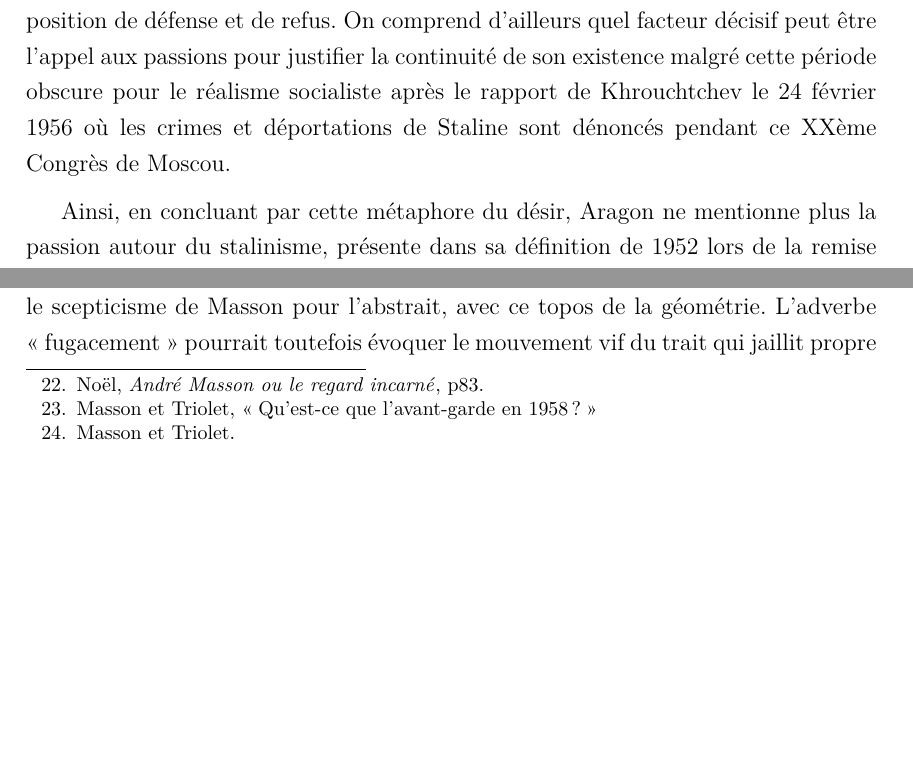
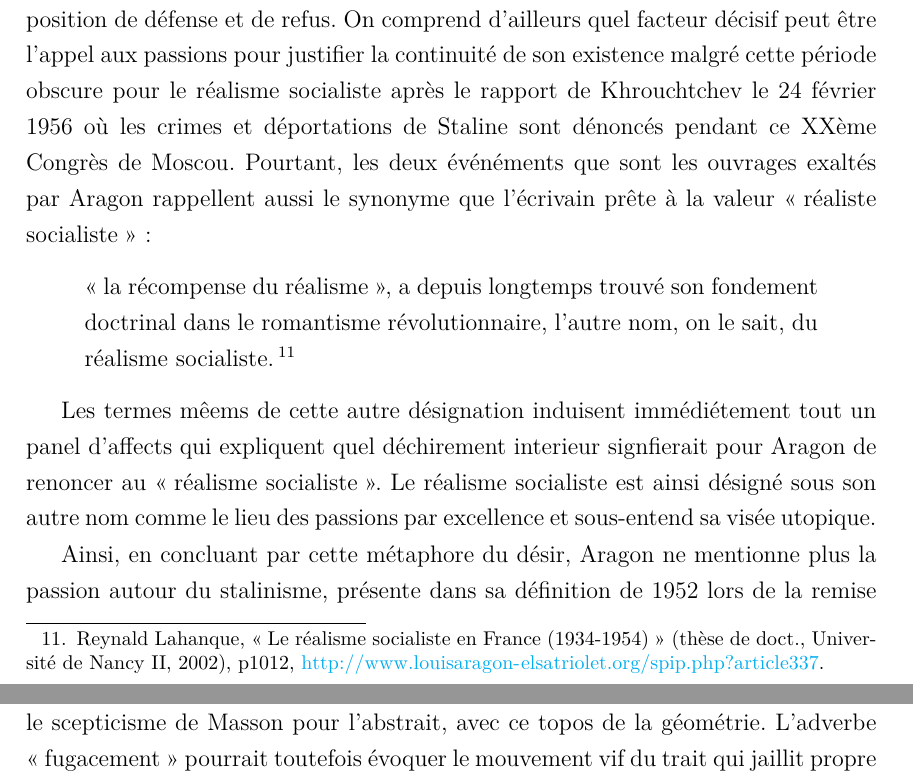
Before and after one commit to AllyBook/memoire, a LaTeX document (memoire.tex, which reads parties/troisiemepartie.tex): two parts of pages 57 and 72 of 85 before the commit and two parts of pages 57 and 73 of 85 after it, joined at a grey line, cut so that both start at the same text, the shorter picture padded with empty space. Compiled offline with pdfLaTeX.

Commit message:
rédaction rélaisme socialiste

```diff
--- a/parties/troisiemepartie.tex
+++ b/parties/troisiemepartie.tex
@@ -169,7 +169,12 @@ Un jour, messieurs les liquidateurs, la jeunesse de ce pays déchirera vos écri
 
 	On peut d’ailleurs soupçonner Masson en dessinant à partir de l’intime pour produire ce mouvement conçu à partir de flux de pensées de parler en réalité non d’un homme mais de l’homme. Or, cette passion qui répond à deux projets différents mais qui est nécessaire dans la création répond aux mêmes exigences en terme de réception, et rejoint ainsi une conception spécifique de l’homme. L’image de la flamme est aussi et surtout le lieu commun du désir. Le désir est aussi l’essence même de la création de Masson.
 
-C’est pourquoi il ne s’agit pas en convoquant ces notions de soulèvement de passion de confondre l’art d’André Masson caractérisé par ce \emph{Dessin} dans l’idée que proclame Aragon sur le réalisme socialiste. D’abord, comme la négation à la tête du titre l’évoque, \emph{Non le réalisme socialisme n’est pas mort}, Aragon est dans une position de défense et de refus. On comprend d’ailleurs quel facteur décisif peut être l’appel aux passions pour justifier la continuité de son existence malgré cette période obscure pour le réalisme socialiste après le rapport de Khrouchtchev le 24 février 1956 où les crimes et déportations de Staline sont dénoncés pendant ce XXème Congrès de Moscou.
+C’est pourquoi il ne s’agit pas en convoquant ces notions de soulèvement de passion de confondre l’art d’André Masson caractérisé par ce \emph{Dessin} dans l’idée que proclame Aragon sur le réalisme socialiste. D’abord, comme la négation à la tête du titre l’évoque, \emph{Non le réalisme socialisme n’est pas mort}, Aragon est dans une position de défense et de refus. On comprend d’ailleurs quel facteur décisif peut être l’appel aux passions pour justifier la continuité de son existence malgré cette période obscure pour le réalisme socialiste après le rapport de Khrouchtchev le 24 février 1956 où les crimes et déportations de Staline sont dénoncés pendant ce XXème Congrès de Moscou. Pourtant, les deux événéments que sont les ouvrages exaltés par Aragon rappellent aussi le synonyme que l'écrivain prête à la valeur \enquote{réaliste socialiste} :
+
+\begin{quote}
+\enquote{la récompense du réalisme}, a depuis longtemps trouvé son fondement doctrinal dans le romantisme révolutionnaire, l'autre nom, on le sait, du réalisme socialiste.\footcite[p1012]{these}\end{quote}
+
+Les termes mêems de cette autre désignation induisent immédiétement tout un panel d'affects qui expliquent quel déchirement interieur signfierait pour Aragon de renoncer au \enquote{réalisme socialiste}. Le réalisme socialiste est ainsi désigné sous son autre nom comme le lieu des passions par excellence et sous-entend sa visée utopique.
 
 % Voir Chronique du Bel Canto. (Fait)
 
```
